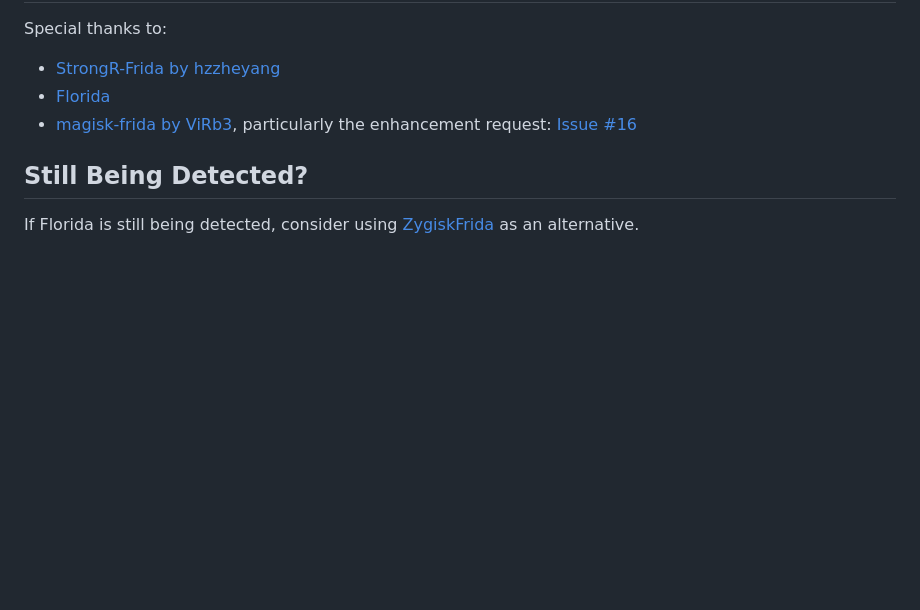
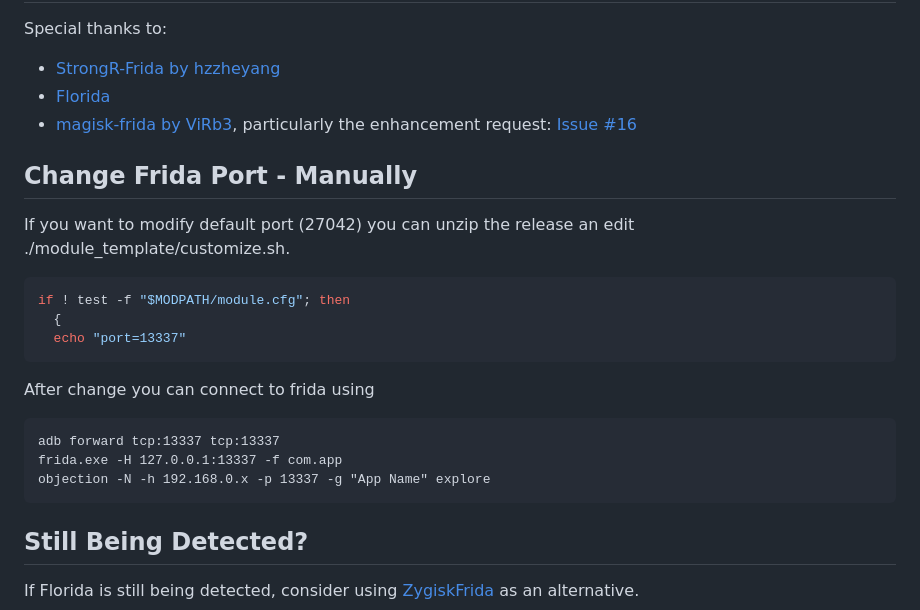
Before and after one commit to Exo1i/MagiskHluda, a Markdown page: README.md, the part around the change. Rendered like a GitHub page; blank space fills up the shorter version.

Commit message:
Add details of changing frida port

````diff
--- a/README.md
+++ b/README.md
@@ -62,6 +62,21 @@ Special thanks to:
 - [Florida](https://github.com/Ylarod/Florida)
 - [magisk-frida by ViRb3](https://github.com/ViRb3/magisk-frida), particularly the enhancement request: [Issue #16](https://github.com/ViRb3/magisk-frida/issues/16)
 
+## **Change Frida Port - Manually**
+If you want to modify default port (27042) you can unzip the release an edit ./module_template/customize.sh.
+```bash
+if ! test -f "$MODPATH/module.cfg"; then
+  {
+  echo "port=13337"
+```
+After change you can connect to frida using
+```
+adb forward tcp:13337 tcp:13337
+frida.exe -H 127.0.0.1:13337 -f com.app
+objection -N -h 192.168.0.x -p 13337 -g "App Name" explore
+```
+
+
 ## **Still Being Detected?**
 
 If Florida is still being detected, consider using [ZygiskFrida](https://github.com/lico-n/ZygiskFrida) as an alternative.
````
